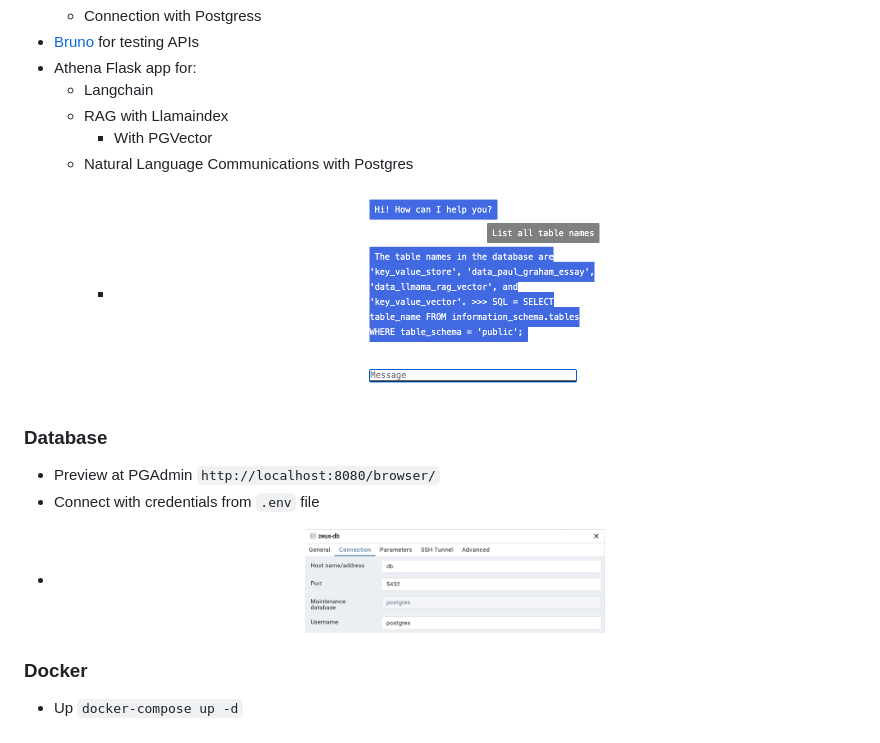
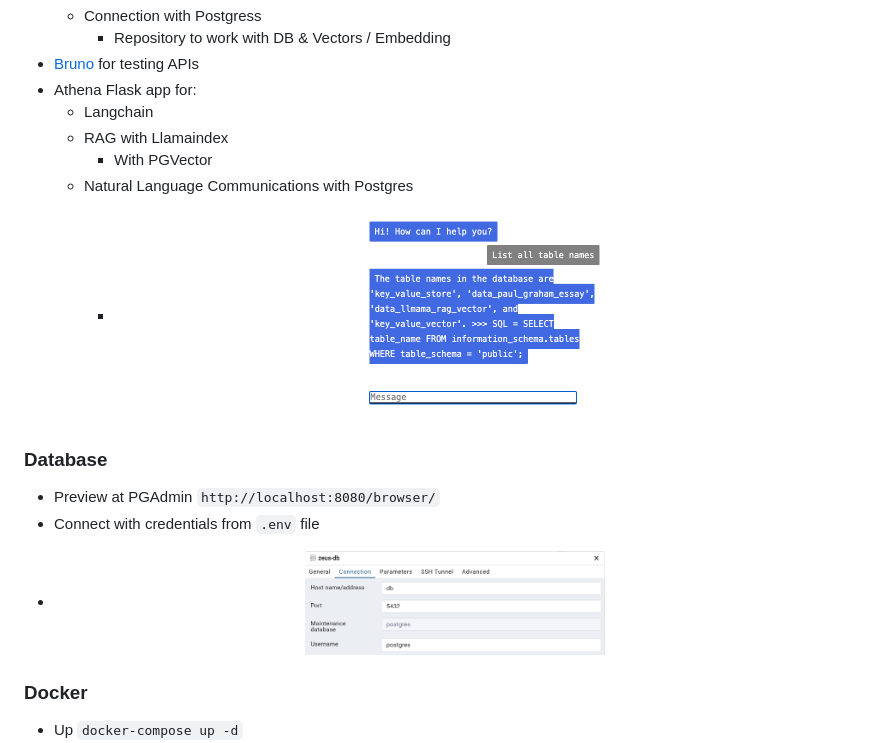
Before and after one commit to xajik/zeus-ai-api-gateway, a Markdown page: README.md, the part around the change printed below. Drawn GitHub-style.

```diff
--- a/README.md
+++ b/README.md
@@ -20,4 +24,5 @@ Project provides:
     * Connection with Postgress
+      * Repository to work with DB & Vectors / Embedding
  * <a href="https://www.usebruno.com/">Bruno</a> for testing APIs
  * Athena Flask app for:
    * Langchain
@@ -25,7 +30,7 @@ Project provides:
       * With PGVector
    * Natural Language Communications with Postgres
       * <p align="center">
-            <img src="./img/athena-nl-sql.png" alt="alt text" width="250px"/>
+            <img src="./docs/img/athena-nl-sql.png" alt="alt text" width="250px"/>
          </p>
 
 ### Database
@@ -33,7 +38,7 @@ Project provides:
  * Preview at PGAdmin `http://localhost:8080/browser/`
  * Connect with credentials from `.env` file
   * <p align="center">
-    <img src="./img/pg-admin-properties.png" alt="alt text" width="300px"/>
+    <img src="./docs/img/pg-admin-properties.png" alt="alt text" width="300px"/>
     </p>
 
 ### Docker
```
Also changed, not shown: other parts of README.md (+7 -3 lines), docs/plantuml/README.md (added, +7 -0 lines), docs/img/athena-nl-sql.png (renamed from img/athena-nl-sql.png), docs/img/pg-admin-properties.png (renamed from img/pg-admin-properties.png), 5 other files.
